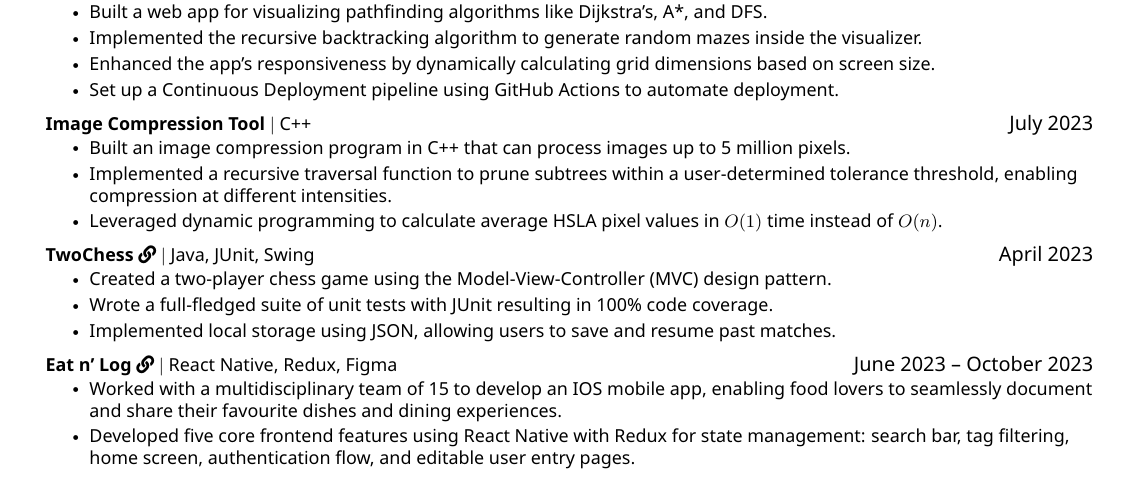
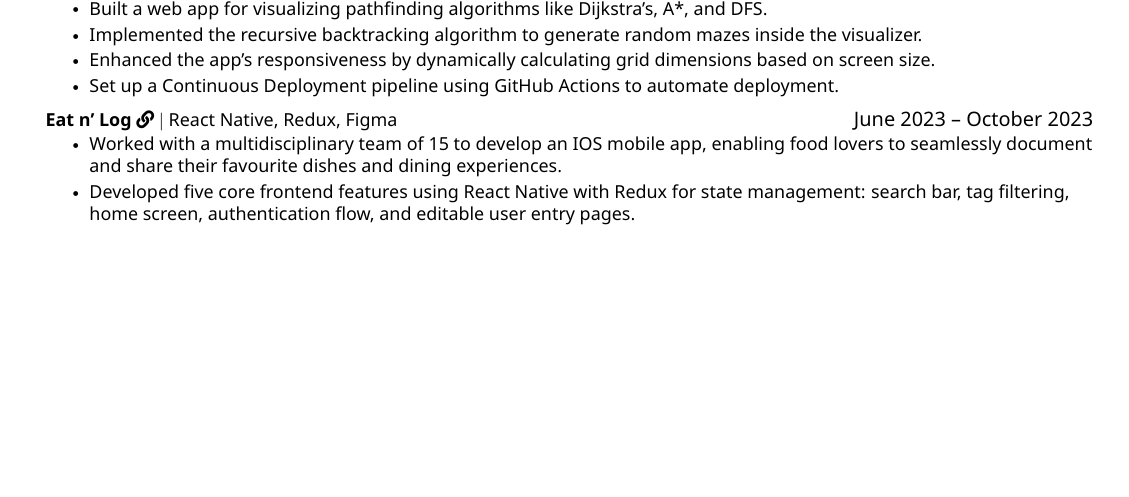
Before and after one commit to cheuyin/resume, a LaTeX CV (resume.tex): part of the page, cut so that both start at the same text, the shorter picture padded with empty space. The pictures show the PDF file resume.pdf that the author committed with the source.

Commit message:
Remove toy course projects

```diff
--- a/resume.tex
+++ b/resume.tex
@@ -179,20 +179,6 @@
       \resumeItemListEnd
 
       \resumeProjectHeading
-          {\textbf{Image Compression Tool} $|$ C++}{July 2023}
-          \resumeItemListStart
-            \resumeItem{Built an image compression program in C++ that can process images up to 5 million pixels.}
-            \resumeItem{Implemented a recursive traversal function to prune subtrees within a user-determined tolerance threshold, enabling compression at different intensities.}
-            \resumeItem{Leveraged dynamic programming to calculate average HSLA pixel values in $O(1)$ time instead of $O(n)$.}
-          \resumeItemListEnd
-      \resumeProjectHeading
-          {\textbf{TwoChess \href{https://github.com/cheuyin/two-chess}{\faLink}} $|$ Java, JUnit, Swing}{April 2023}
-          \resumeItemListStart
-            \resumeItem{Created a two-player chess game using the Model-View-Controller (MVC) design pattern.}
-            \resumeItem{Wrote a full-fledged suite of unit tests with JUnit resulting in 100\% code coverage.}
-            \resumeItem{Implemented local storage using JSON, allowing users to save and resume past matches.}
-          \resumeItemListEnd
-      \resumeProjectHeading
         {\textbf{Eat n' Log \href{https://eatnlog.com/}{\faLink}} $|$ React Native, Redux, Figma}{June 2023 -- October 2023}
           \resumeItemListStart
             \resumeItem{Worked with a multidisciplinary team of 15 to develop an IOS mobile app, enabling food lovers to seamlessly document and share their favourite dishes and dining experiences.}
```
Also changed, not shown: resume.pdf.
